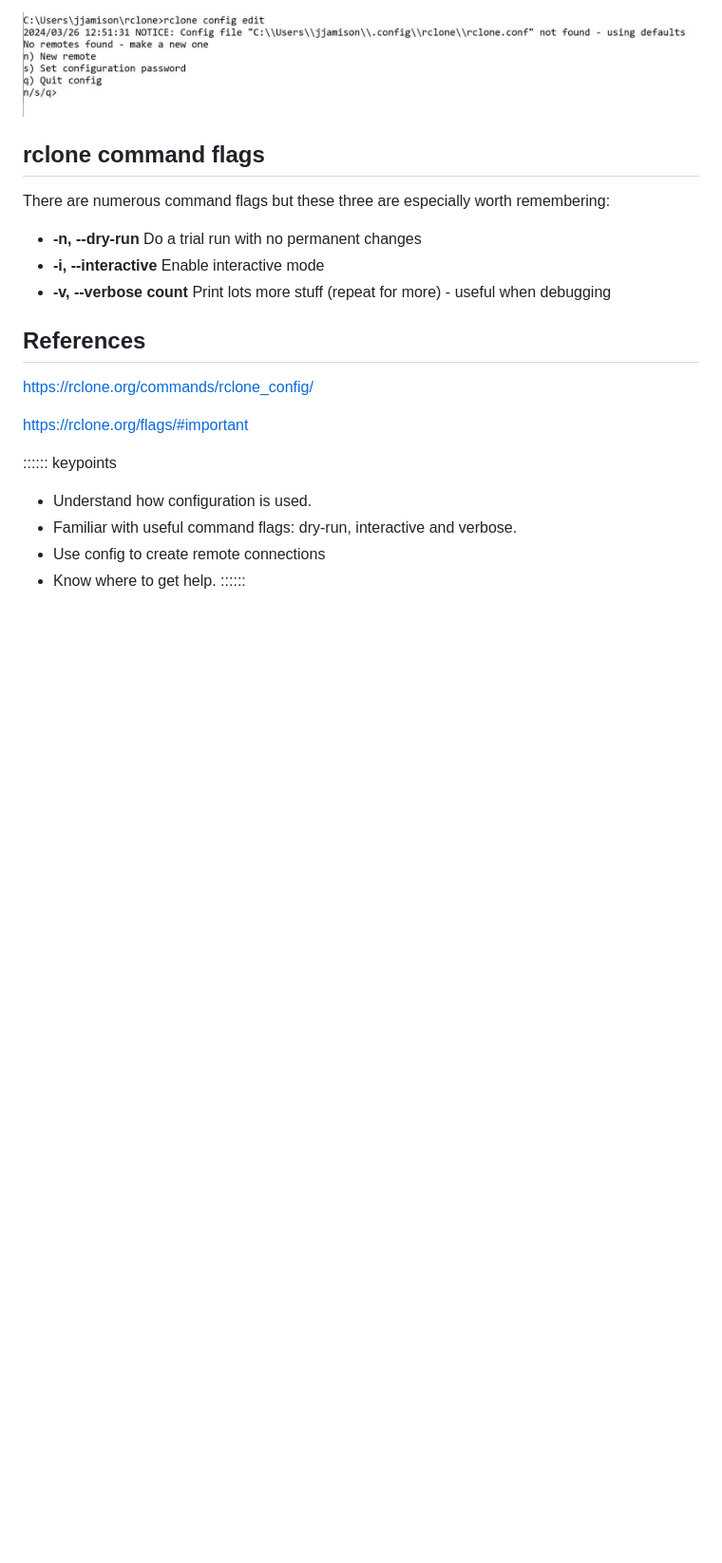
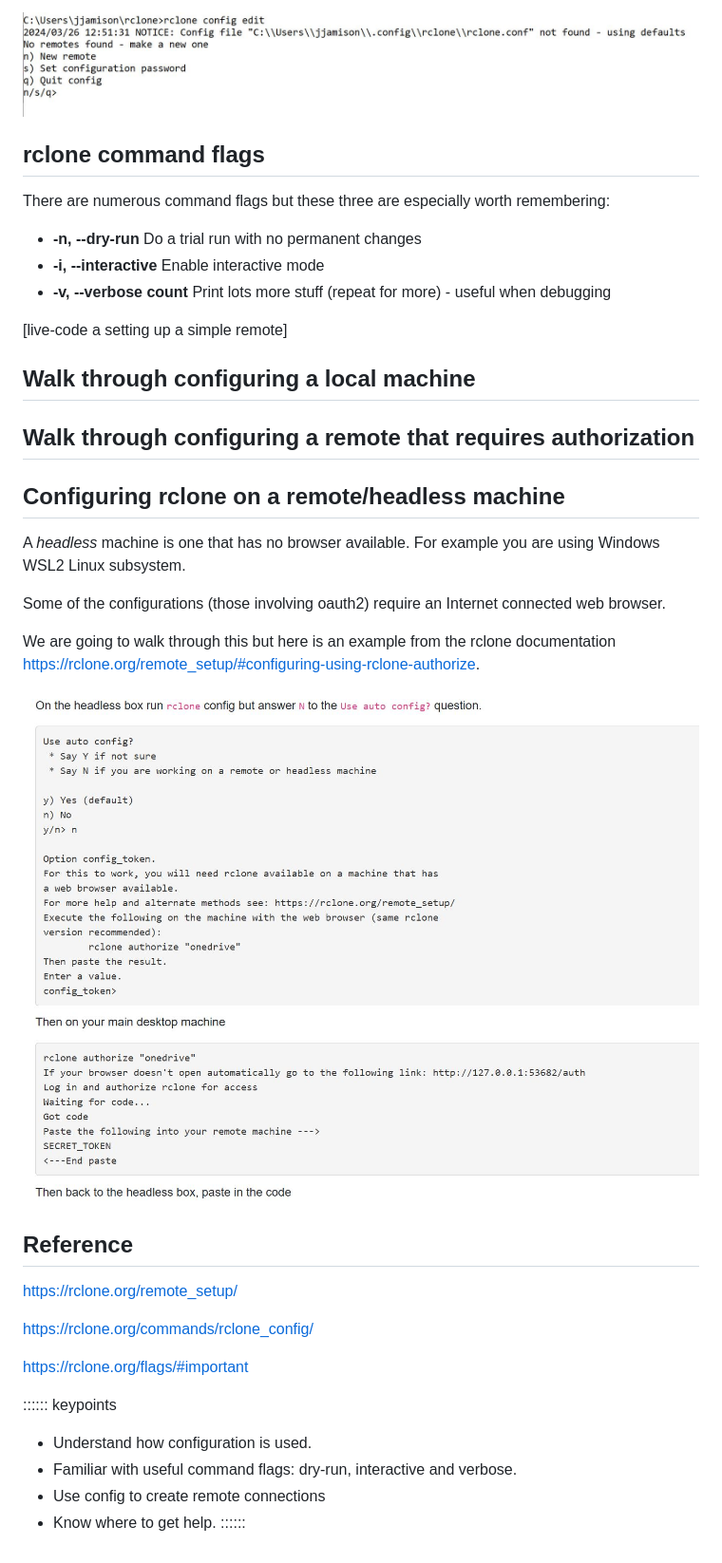
Before and after one commit to ucla-data-science-center/rclone-intro, a Markdown page: episodes/02-configure-rclone.md, the part around one of its changes. Shown at 95% size. Drawn GitHub-style; pictures changed too: episodes/headless-machine.jpg (added); blank space fills up the shorter version.

Commit message:
edit configuration, add headless machine illustration

```diff
--- a/episodes/02-configure-rclone.md
+++ b/episodes/02-configure-rclone.md
@@ -37,7 +40,29 @@ There are numerous command flags but these three are especially worth rememberin
 - **-i, --interactive**     Enable interactive mode
 - **-v, --verbose count**   Print lots more stuff (repeat for more) - useful when debugging
 
-## References
+[live-code a setting up a simple remote]
+
+## Walk through configuring a local machine
+
+## Walk through configuring a remote that requires authorization
+
+
+## Configuring rclone on a remote/headless machine
+
+A *headless* machine is one that has no browser available.  For example you are using Windows WSL2 Linux subsystem.
+
+Some of the configurations (those involving oauth2) require an Internet connected web browser.
+
+We are going to walk through this but here is an example from the rclone documentation [https://rclone.org/remote_setup/#configuring-using-rclone-authorize](https://rclone.org/remote_setup/#configuring-using-rclone-authorizef).
+
+![rclone config with headless machine ](headless-machine.jpg)
+
+
+
+
+## Reference
+
+[https://rclone.org/remote_setup/](https://rclone.org/remote_setup/)
 
 [https://rclone.org/commands/rclone_config/](https://rclone.org/commands/rclone_config/)
 
```
Also changed, not shown: other parts of episodes/02-configure-rclone.md (+5 -2 lines), episodes/01-introduction.md (+4 -2 lines), episodes/04-creating-connections.md (+6 -6 lines).
